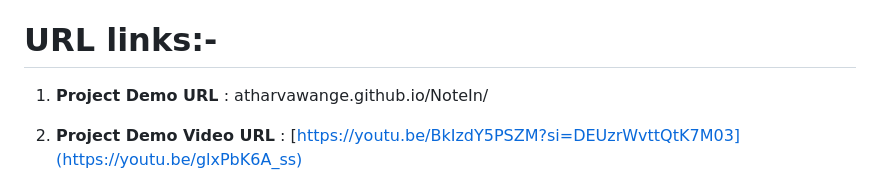
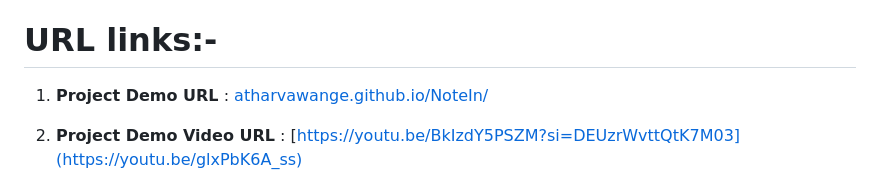
Before and after one commit to atharvawange/Note, a Markdown page: README.md, the part around the change. Rendered like a GitHub page.

```diff
--- a/README.md
+++ b/README.md
@@ -19,7 +19,7 @@
 **Students often struggle to find and organize study notes, and teachers face challenges in distributing these notes efficiently. Traditional methods of sharing study materials, such as E-mail or physical handouts or WhatsApp, can be time-consuming and unreliable. This project addresses the need for a streamlined and accessible system for sharing study notes.This web based application has been developed for the accomplishment of Future Ready Talent Internship program launched by Microsoft, Future Skills Prime and Github.**
 
 # URL links:-
- 1. **Project Demo URL** : atharvawange.github.io/NoteIn/
+ 1. **Project Demo URL** : [atharvawange.github.io/NoteIn/](atharvawange.github.io/NoteIn/)
 
  2. **Project Demo Video URL** : [https://youtu.be/BkIzdY5PSZM?si=DEUzrWvttQtK7M03](https://youtu.be/glxPbK6A_ss)
 
```
